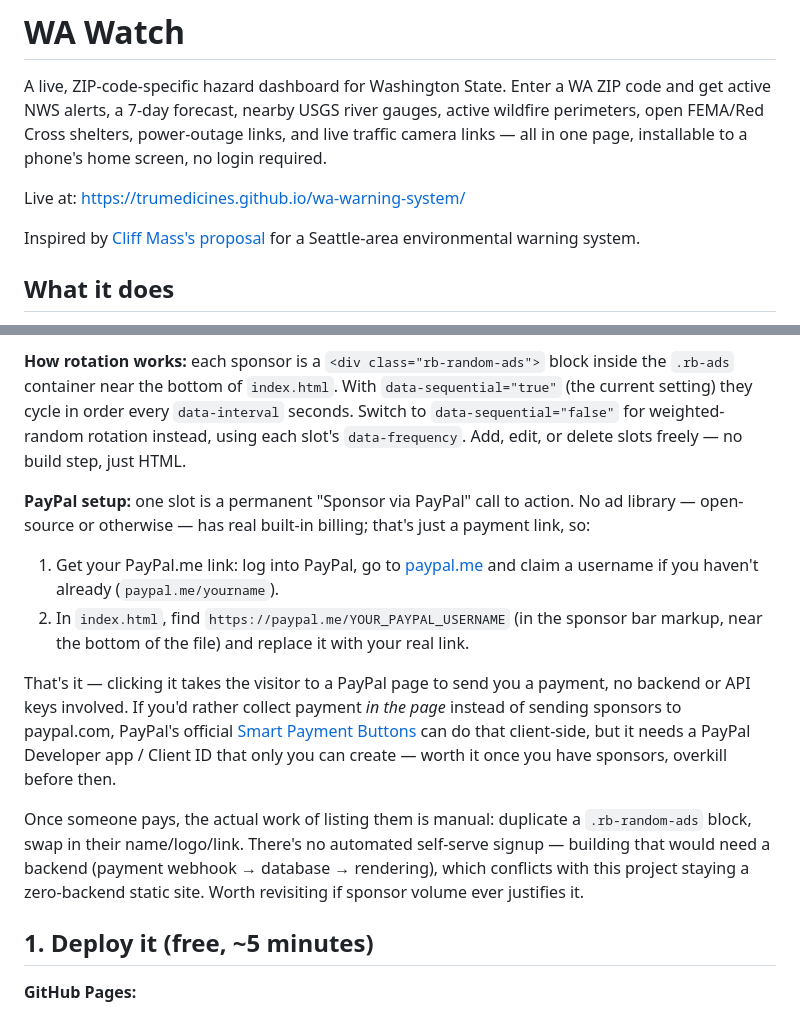
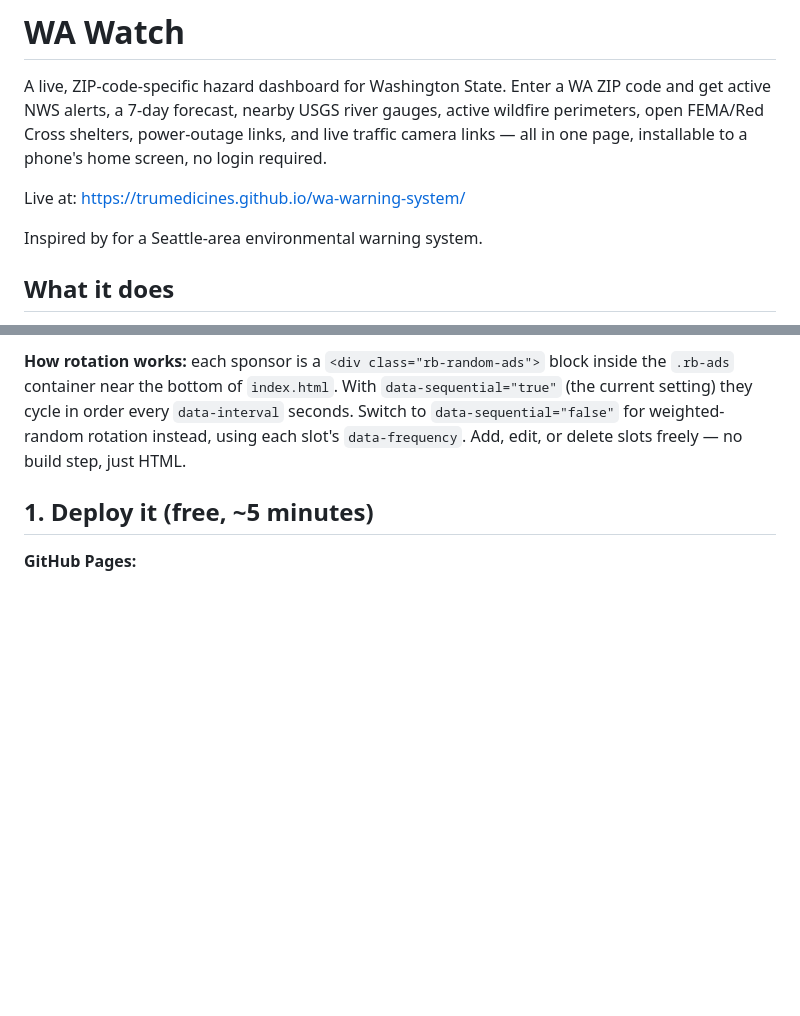
Before and after one commit to TruMedicines/wa-warning-system, a Markdown page: README.md, 2 parts joined by grey strips. Rendered like a GitHub page; blank space fills up the shorter version.

Commit message:
Update README to remove PayPal setup details
Removed PayPal setup instructions and simplified the inspiration section.

```diff
--- a/README.md
+++ b/README.md
@@ -7,8 +7,7 @@ page, installable to a phone's home screen, no login required.
 
 Live at: https://trumedicines.github.io/wa-warning-system/
 
-Inspired by [Cliff Mass's proposal](https://cliffmass.blogspot.com/) for a Seattle-area
-environmental warning system.
+Inspired by for a Seattle-area environmental warning system.
 
 ## What it does
 
@@ -89,26 +88,6 @@ current setting) they cycle in order every `data-interval` seconds. Switch to
 `data-sequential="false"` for weighted-random rotation instead, using each slot's
 `data-frequency`. Add, edit, or delete slots freely — no build step, just HTML.
 
-**PayPal setup:** one slot is a permanent "Sponsor via PayPal" call to action. No ad library —
-open-source or otherwise — has real built-in billing; that's just a payment link, so:
-
-1. Get your PayPal.me link: log into PayPal, go to
-   [paypal.me](https://www.paypal.me) and claim a username if you haven't already
-   (`paypal.me/yourname`).
-2. In `index.html`, find `https://paypal.me/YOUR_PAYPAL_USERNAME` (in the sponsor bar markup,
-   near the bottom of the file) and replace it with your real link.
-
-That's it — clicking it takes the visitor to a PayPal page to send you a payment, no backend
-or API keys involved. If you'd rather collect payment *in the page* instead of sending
-sponsors to paypal.com, PayPal's official
-[Smart Payment Buttons](https://developer.paypal.com/sdk/js/) can do that client-side, but it
-needs a PayPal Developer app / Client ID that only you can create — worth it once you have
-sponsors, overkill before then.
-
-Once someone pays, the actual work of listing them is manual: duplicate a `.rb-random-ads`
-block, swap in their name/logo/link. There's no automated self-serve signup — building that
-would need a backend (payment webhook → database → rendering), which conflicts with this
-project staying a zero-backend static site. Worth revisiting if sponsor volume ever justifies it.
 
 ## 1. Deploy it (free, ~5 minutes)
 
```
